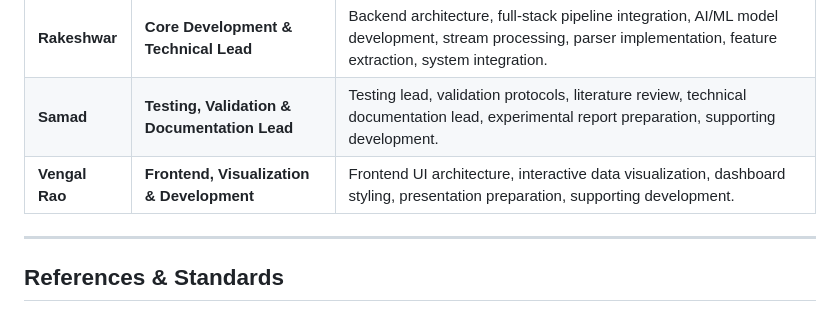
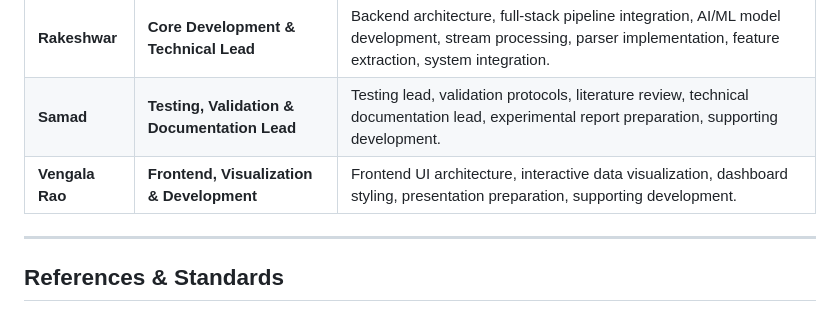
Before and after one commit to rakesh0709/PRJ_111_DVB-S2_Analysis, a Markdown page: README.md, the part around the change. Rendered like a GitHub page.

```diff
--- a/README.md
+++ b/README.md
@@ -244,7 +244,7 @@ cd 05_CODE
 | :--- | :--- | :--- |
 | **Rakeshwar** | **Core Development & Technical Lead** | Backend architecture, full-stack pipeline integration, AI/ML model development, stream processing, parser implementation, feature extraction, system integration. |
 | **Samad** | **Testing, Validation & Documentation Lead** | Testing lead, validation protocols, literature review, technical documentation lead, experimental report preparation, supporting development. |
-| **Vengal Rao** | **Frontend, Visualization & Development** | Frontend UI architecture, interactive data visualization, dashboard styling, presentation preparation, supporting development. |
+| **Vengala Rao** | **Frontend, Visualization & Development** | Frontend UI architecture, interactive data visualization, dashboard styling, presentation preparation, supporting development. |
 
 
 ---
```
